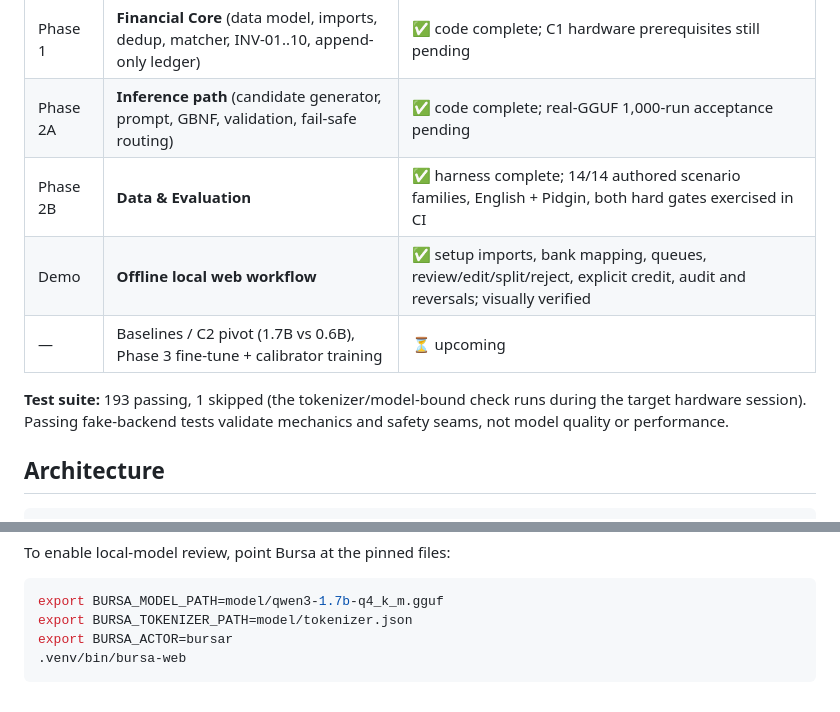
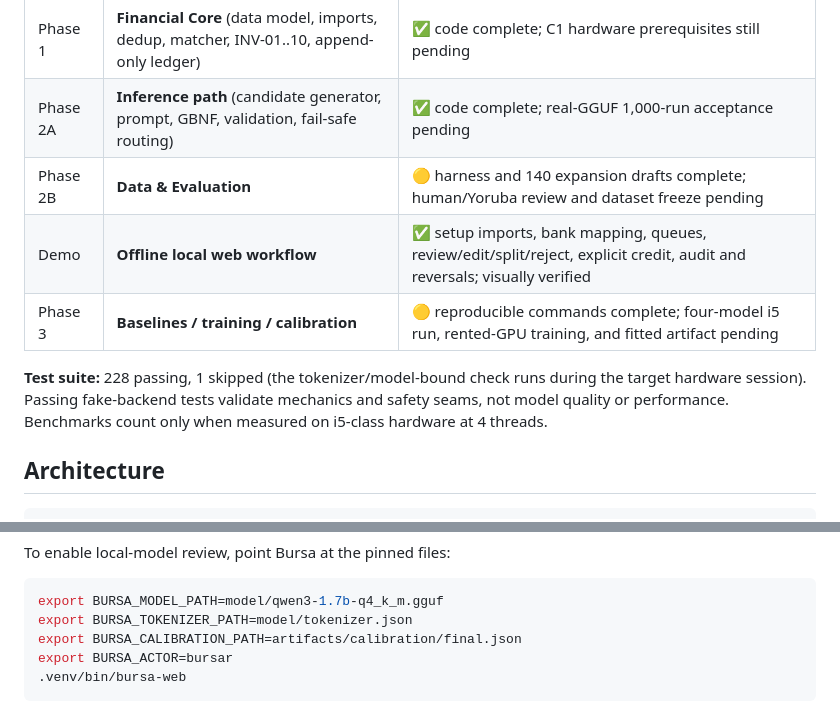
Before and after one commit to reedington/ADTC---BURSAR, a Markdown page: README.md, 2 parts joined by grey strips. Drawn GitHub-style.

````diff
--- a/README.md
+++ b/README.md
@@ -12,13 +12,13 @@ Bursa turns messy bank statements and payment evidence into an accurate, auditab
 |---|---|---|
 | Phase 1 | **Financial Core** (data model, imports, dedup, matcher, INV-01..10, append-only ledger) | ✅ code complete; C1 hardware prerequisites still pending |
 | Phase 2A | **Inference path** (candidate generator, prompt, GBNF, validation, fail-safe routing) | ✅ code complete; real-GGUF 1,000-run acceptance pending |
-| Phase 2B | **Data & Evaluation** | ✅ harness complete; 14/14 authored scenario families, English + Pidgin, both hard gates exercised in CI |
+| Phase 2B | **Data & Evaluation** | 🟡 harness and 140 expansion drafts complete; human/Yoruba review and dataset freeze pending |
 | Demo | **Offline local web workflow** | ✅ setup imports, bank mapping, queues, review/edit/split/reject, explicit credit, audit and reversals; visually verified |
-| — | Baselines / C2 pivot (1.7B vs 0.6B), Phase 3 fine-tune + calibrator training | ⏳ upcoming |
+| Phase 3 | **Baselines / training / calibration** | 🟡 reproducible commands complete; four-model i5 run, rented-GPU training, and fitted artifact pending |
 
-**Test suite:** 193 passing, 1 skipped (the tokenizer/model-bound check runs during the target
+**Test suite:** 228 passing, 1 skipped (the tokenizer/model-bound check runs during the target
 hardware session). Passing fake-backend tests validate mechanics and safety seams, not model
-quality or performance.
+quality or performance. Benchmarks count only when measured on i5-class hardware at 4 threads.
 
 ## Architecture
 
@@ -85,6 +92,7 @@ To enable local-model review, point Bursa at the pinned files:
 ```bash
 export BURSA_MODEL_PATH=model/qwen3-1.7b-q4_k_m.gguf
 export BURSA_TOKENIZER_PATH=model/tokenizer.json
+export BURSA_CALIBRATION_PATH=artifacts/calibration/final.json
 export BURSA_ACTOR=bursar
 .venv/bin/bursa-web
 ```
````
Also changed, not shown: other parts of README.md (+23 -7 lines).
